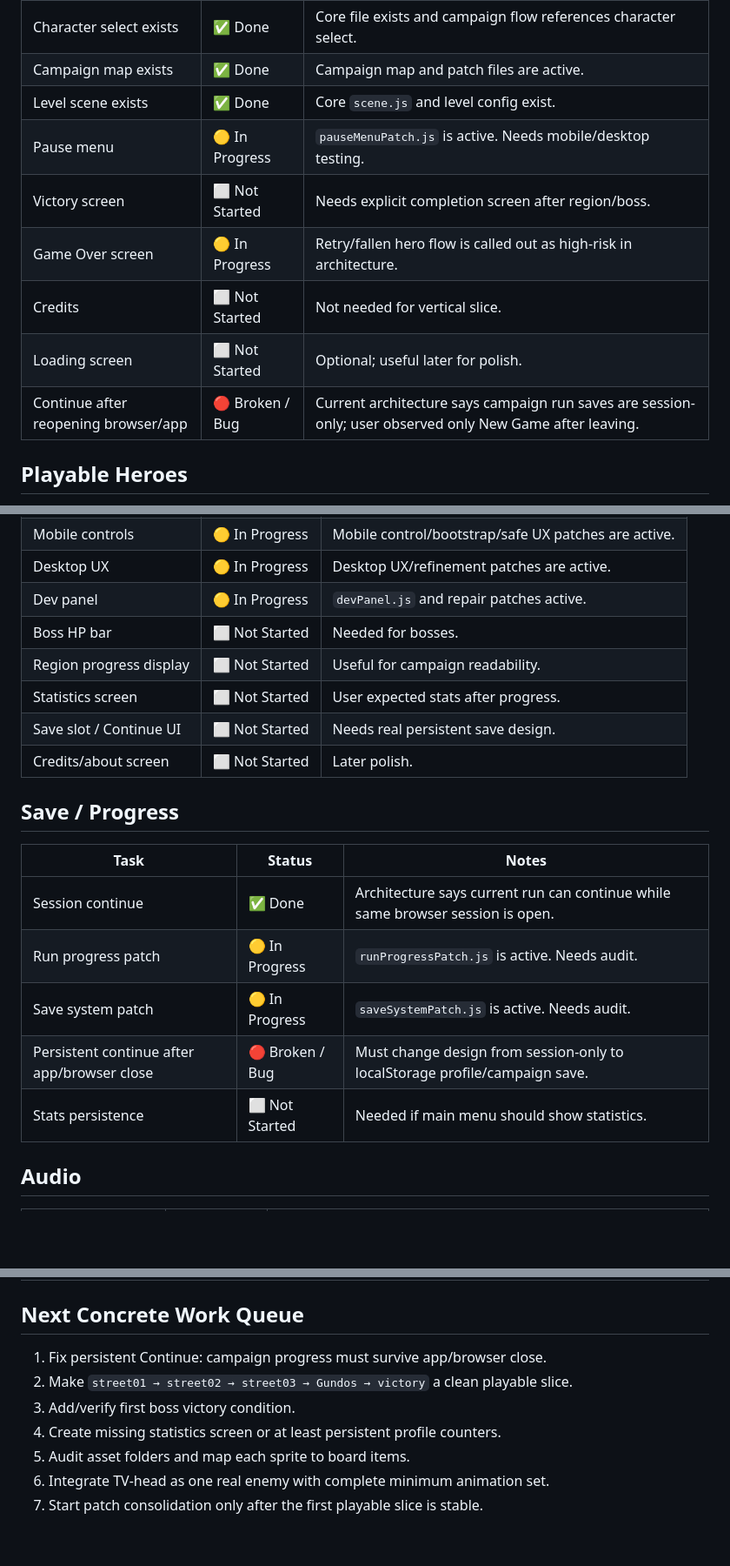
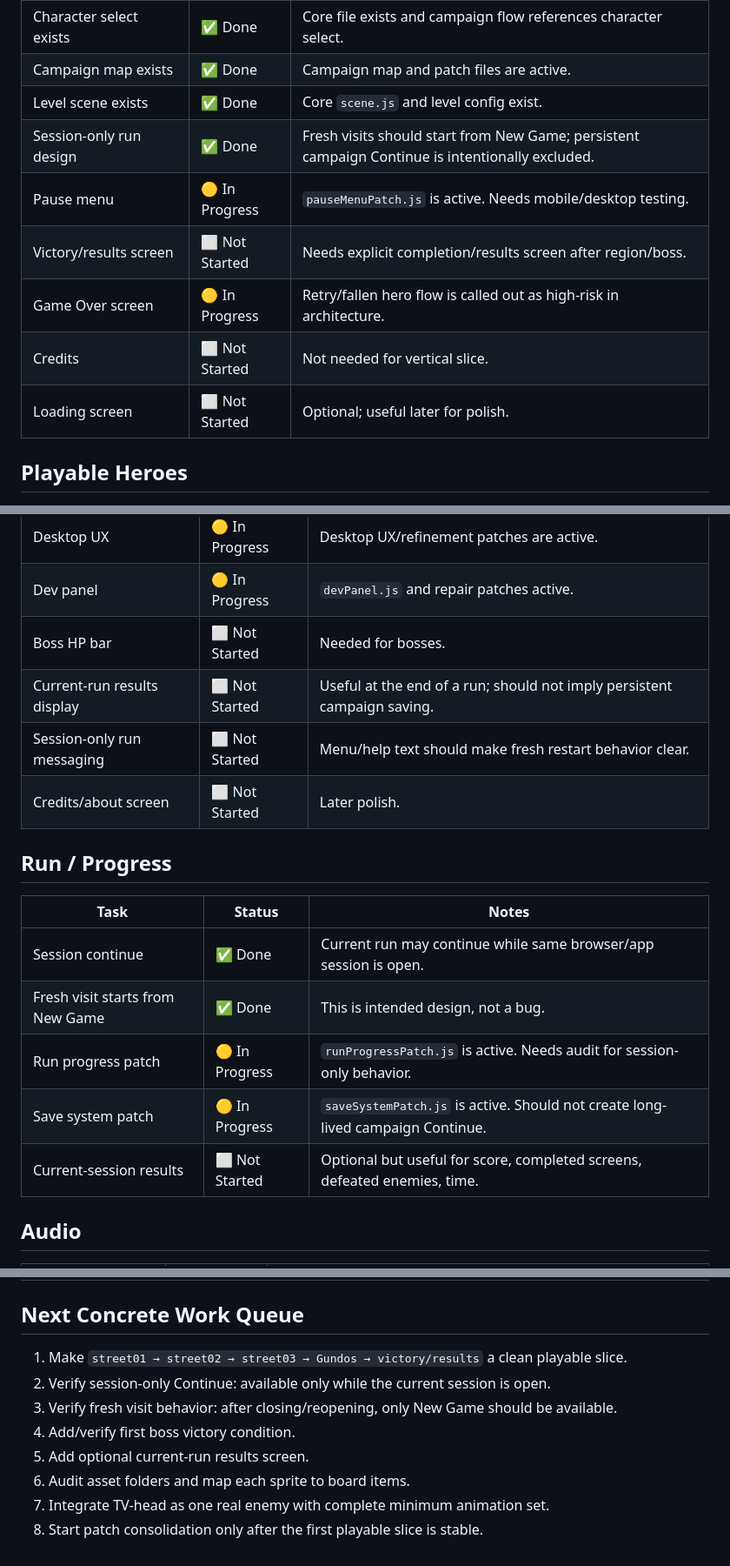
Before and after one commit to miyadind/streets-of-russia, a Markdown page: docs/production-board.md, 3 parts joined by grey strips. Shown at 87% size. GitHub-like rendering; blank space fills up the shorter version.

Commit message:
Update board for session-only run design

```diff
--- a/docs/production-board.md
+++ b/docs/production-board.md
@@ -63,12 +72,12 @@ The project should now focus on a playable vertical slice:
 | Character select exists | ✅ Done | Core file exists and campaign flow references character select. |
 | Campaign map exists | ✅ Done | Campaign map and patch files are active. |
 | Level scene exists | ✅ Done | Core `scene.js` and level config exist. |
+| Session-only run design | ✅ Done | Fresh visits should start from New Game; persistent campaign Continue is intentionally excluded. |
 | Pause menu | 🟡 In Progress | `pauseMenuPatch.js` is active. Needs mobile/desktop testing. |
-| Victory screen | ⬜ Not Started | Needs explicit completion screen after region/boss. |
+| Victory/results screen | ⬜ Not Started | Needs explicit completion/results screen after region/boss. |
 | Game Over screen | 🟡 In Progress | Retry/fallen hero flow is called out as high-risk in architecture. |
 | Credits | ⬜ Not Started | Not needed for vertical slice. |
 | Loading screen | ⬜ Not Started | Optional; useful later for polish. |
-| Continue after reopening browser/app | 🔴 Broken / Bug | Current architecture says campaign run saves are session-only; user observed only New Game after leaving. |
 
 ## Playable Heroes
 
@@ -159,20 +168,19 @@ Current campaign route has 7 regions × 3 screens = 21 configured screens.
 | Desktop UX | 🟡 In Progress | Desktop UX/refinement patches are active. |
 | Dev panel | 🟡 In Progress | `devPanel.js` and repair patches active. |
 | Boss HP bar | ⬜ Not Started | Needed for bosses. |
-| Region progress display | ⬜ Not Started | Useful for campaign readability. |
-| Statistics screen | ⬜ Not Started | User expected stats after progress. |
-| Save slot / Continue UI | ⬜ Not Started | Needs real persistent save design. |
+| Current-run results display | ⬜ Not Started | Useful at the end of a run; should not imply persistent campaign saving. |
+| Session-only run messaging | ⬜ Not Started | Menu/help text should make fresh restart behavior clear. |
 | Credits/about screen | ⬜ Not Started | Later polish. |
 
-## Save / Progress
+## Run / Progress
 
 | Task | Status | Notes |
 |---|---|---|
-| Session continue | ✅ Done | Architecture says current run can continue while same browser session is open. |
-| Run progress patch | 🟡 In Progress | `runProgressPatch.js` is active. Needs audit. |
-| Save system patch | 🟡 In Progress | `saveSystemPatch.js` is active. Needs audit. |
-| Persistent continue after app/browser close | 🔴 Broken / Bug | Must change design from session-only to localStorage profile/campaign save. |
-| Stats persistence | ⬜ Not Started | Needed if main menu should show statistics. |
+| Session continue | ✅ Done | Current run may continue while same browser/app session is open. |
+| Fresh visit starts from New Game | ✅ Done | This is intended design, not a bug. |
+| Run progress patch | 🟡 In Progress | `runProgressPatch.js` is active. Needs audit for session-only behavior. |
+| Save system patch | 🟡 In Progress | `saveSystemPatch.js` is active. Should not create long-lived campaign Continue. |
+| Current-session results | ⬜ Not Started | Optional but useful for score, completed screens, defeated enemies, time. |
 
 ## Audio
 
@@ -205,10 +213,11 @@ Current campaign route has 7 regions × 3 screens = 21 configured screens.
 
 ## Next Concrete Work Queue
 
-1. Fix persistent Continue: campaign progress must survive app/browser close.
-2. Make `street01 → street02 → street03 → Gundos → victory` a clean playable slice.
-3. Add/verify first boss victory condition.
-4. Create missing statistics screen or at least persistent profile counters.
-5. Audit asset folders and map each sprite to board items.
-6. Integrate TV-head as one real enemy with complete minimum animation set.
-7. Start patch consolidation only after the first playable slice is stable.
+1. Make `street01 → street02 → street03 → Gundos → victory/results` a clean playable slice.
+2. Verify session-only Continue: available only while the current session is open.
+3. Verify fresh visit behavior: after closing/reopening, only New Game should be available.
+4. Add/verify first boss victory condition.
+5. Add optional current-run results screen.
+6. Audit asset folders and map each sprite to board items.
+7. Integrate TV-head as one real enemy with complete minimum animation set.
+8. Start patch consolidation only after the first playable slice is stable.
```
Also changed, not shown: other parts of docs/production-board.md (+16 -7 lines).
